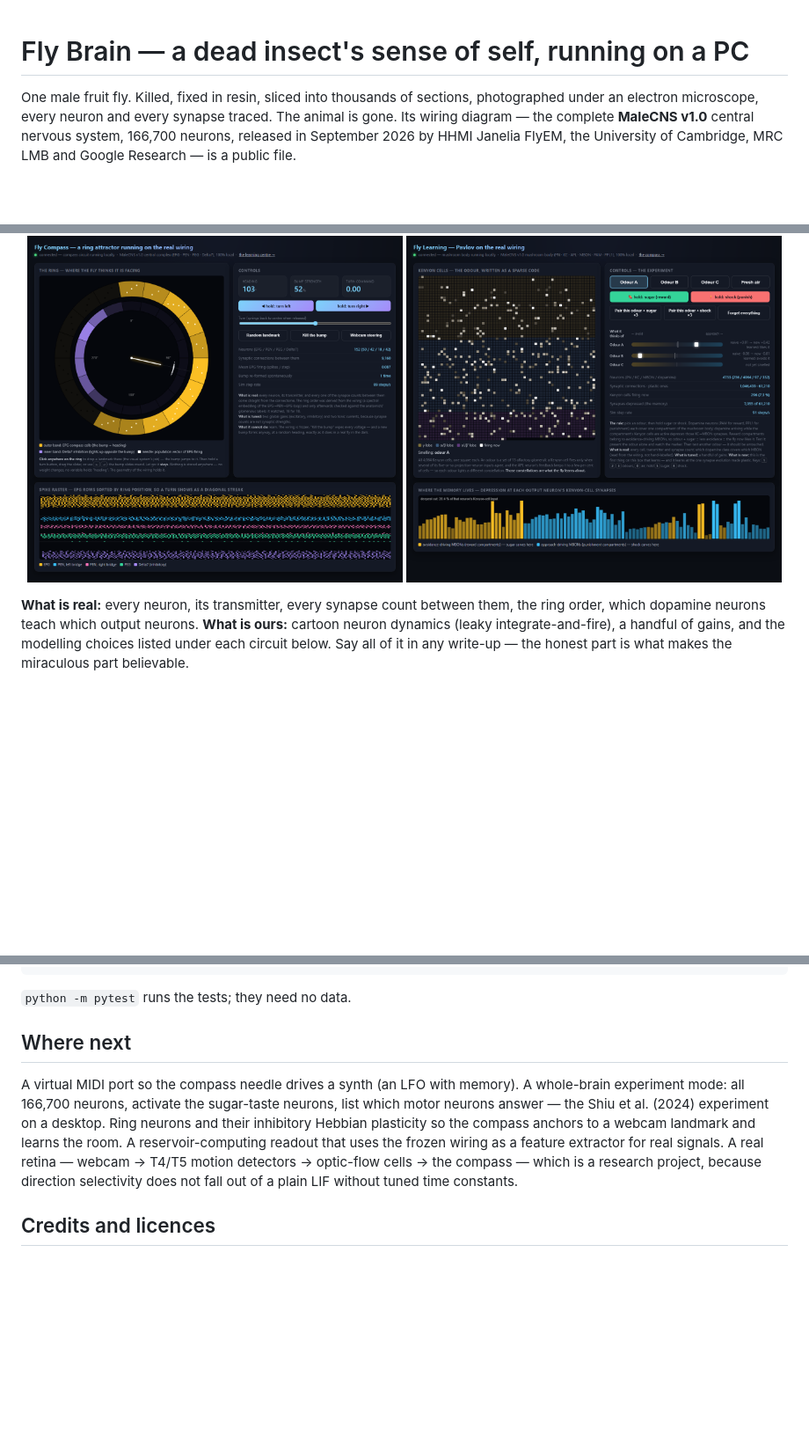
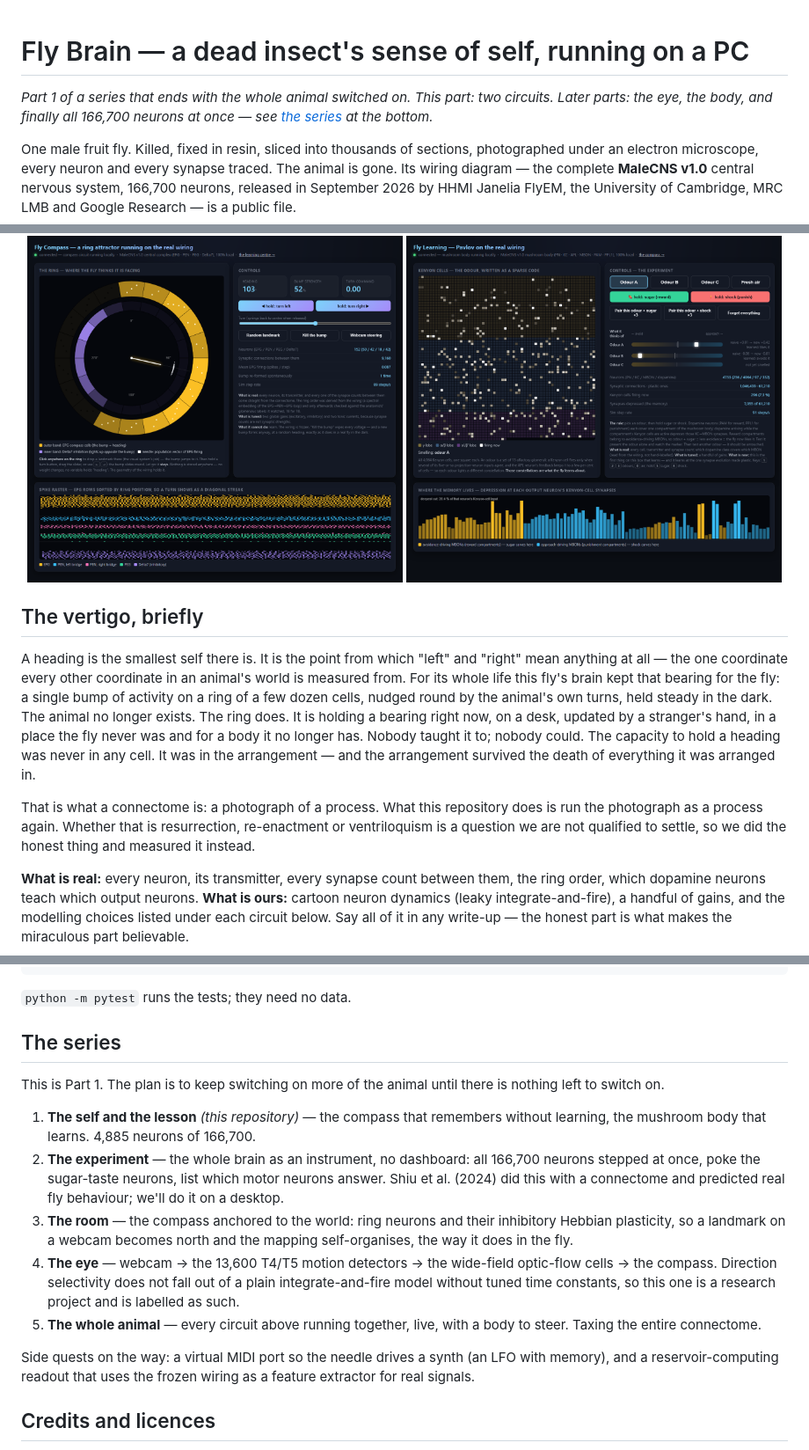
Before and after one commit to ash23x/Fly-Brain-Dashboard, a Markdown page: README.md, 3 parts joined by grey strips. Shown at 88% size. GitHub-like rendering; blank space fills up the shorter version.

Commit message:
README: a little more theatre, and the series framing (Part 1 of the whole animal)
Co-Authored-By: Claude Fable 5.1 <noreply@anthropic.com>

Claude-Session: https://claude.ai/code/session_01HaxLEVGdmU2ns5Qcb8GDFe

```diff
--- a/README.md
+++ b/README.md
@@ -1,4 +1,8 @@
 # Fly Brain — a dead insect's sense of self, running on a PC
+
+*Part 1 of a series that ends with the whole animal switched on. This
+part: two circuits. Later parts: the eye, the body, and finally all
+166,700 neurons at once — see [the series](#the-series) at the bottom.*
 
 One male fruit fly. Killed, fixed in resin, sliced into thousands of
 sections, photographed under an electron microscope, every neuron and
@@ -31,6 +35,25 @@ England. Make of that what you will; we're still making of it what we can.
   <img src="docs/compass.png" width="49%" alt="The compass: a ring of 50 EPG cells with one bright bump, the needle at 103 degrees, and the Delta7 inhibition lit on the opposite side of the ring">
   <img src="docs/learning.png" width="49%" alt="The learning centre: 4,064 Kenyon cells as a sparse constellation for odour A, preference meters showing A learned as liked and B as avoided, and the memory trace across 97 output neurons">
 </p>
+
+## The vertigo, briefly
+
+A heading is the smallest self there is. It is the point from which
+"left" and "right" mean anything at all — the one coordinate every
+other coordinate in an animal's world is measured from. For its whole
+life this fly's brain kept that bearing for the fly: a single bump of
+activity on a ring of a few dozen cells, nudged round by the animal's
+own turns, held steady in the dark. The animal no longer exists. The
+ring does. It is holding a bearing right now, on a desk, updated by a
+stranger's hand, in a place the fly never was and for a body it no
+longer has. Nobody taught it to; nobody could. The capacity to hold a
+heading was never in any cell. It was in the arrangement — and the
+arrangement survived the death of everything it was arranged in.
+
+That is what a connectome is: a photograph of a process. What this
+repository does is run the photograph as a process again. Whether that
+is resurrection, re-enactment or ventriloquism is a question we are not
+qualified to settle, so we did the honest thing and measured it instead.
 
 **What is real:** every neuron, its transmitter, every synapse count
 between them, the ring order, which dopamine neurons teach which output
@@ -173,18 +196,31 @@ data/*/params.json               the tuned gains (everything else in data/ is bu
 
 `python -m pytest` runs the tests; they need no data.
 
-## Where next
+## The series
 
-A virtual MIDI port so the compass needle drives a synth (an LFO with
-memory). A whole-brain experiment mode: all 166,700 neurons, activate the
-sugar-taste neurons, list which motor neurons answer — the Shiu et al.
-(2024) experiment on a desktop. Ring neurons and their inhibitory Hebbian
-plasticity so the compass anchors to a webcam landmark and learns the
-room. A reservoir-computing readout that uses the frozen wiring as a
-feature extractor for real signals. A real retina — webcam → T4/T5 motion
-detectors → optic-flow cells → the compass — which is a research project,
-because direction selectivity does not fall out of a plain LIF without
-tuned time constants.
+This is Part 1. The plan is to keep switching on more of the animal
+until there is nothing left to switch on.
+
+1. **The self and the lesson** *(this repository)* — the compass that
+   remembers without learning, the mushroom body that learns. 4,885
+   neurons of 166,700.
+2. **The experiment** — the whole brain as an instrument, no dashboard:
+   all 166,700 neurons stepped at once, poke the sugar-taste neurons,
+   list which motor neurons answer. Shiu et al. (2024) did this with a
+   connectome and predicted real fly behaviour; we'll do it on a desktop.
+3. **The room** — the compass anchored to the world: ring neurons and
+   their inhibitory Hebbian plasticity, so a landmark on a webcam becomes
+   north and the mapping self-organises, the way it does in the fly.
+4. **The eye** — webcam → the 13,600 T4/T5 motion detectors → the
+   wide-field optic-flow cells → the compass. Direction selectivity does
+   not fall out of a plain integrate-and-fire model without tuned time
+   constants, so this one is a research project and is labelled as such.
+5. **The whole animal** — every circuit above running together, live,
+   with a body to steer. Taxing the entire connectome.
+
+Side quests on the way: a virtual MIDI port so the needle drives a synth
+(an LFO with memory), and a reservoir-computing readout that uses the
+frozen wiring as a feature extractor for real signals.
 
 ## Credits and licences
 
```
